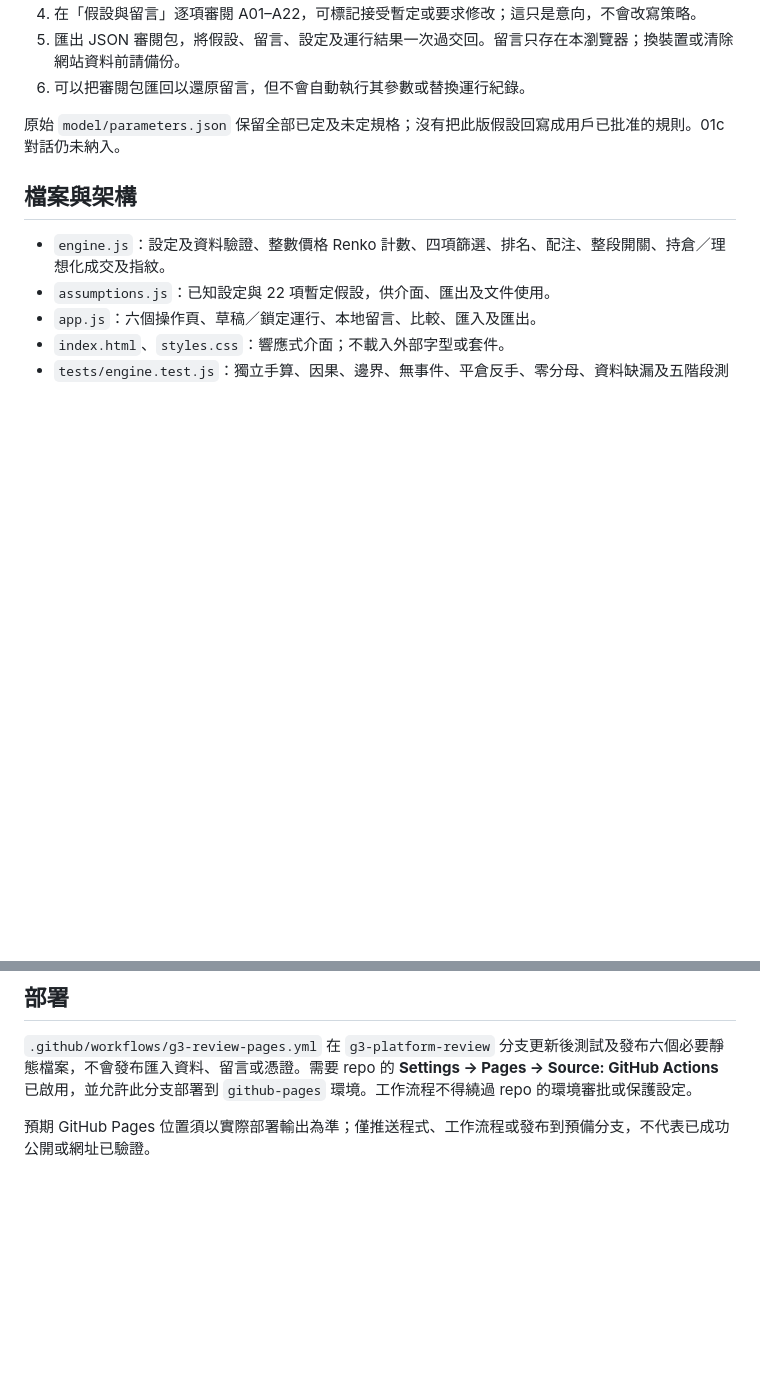
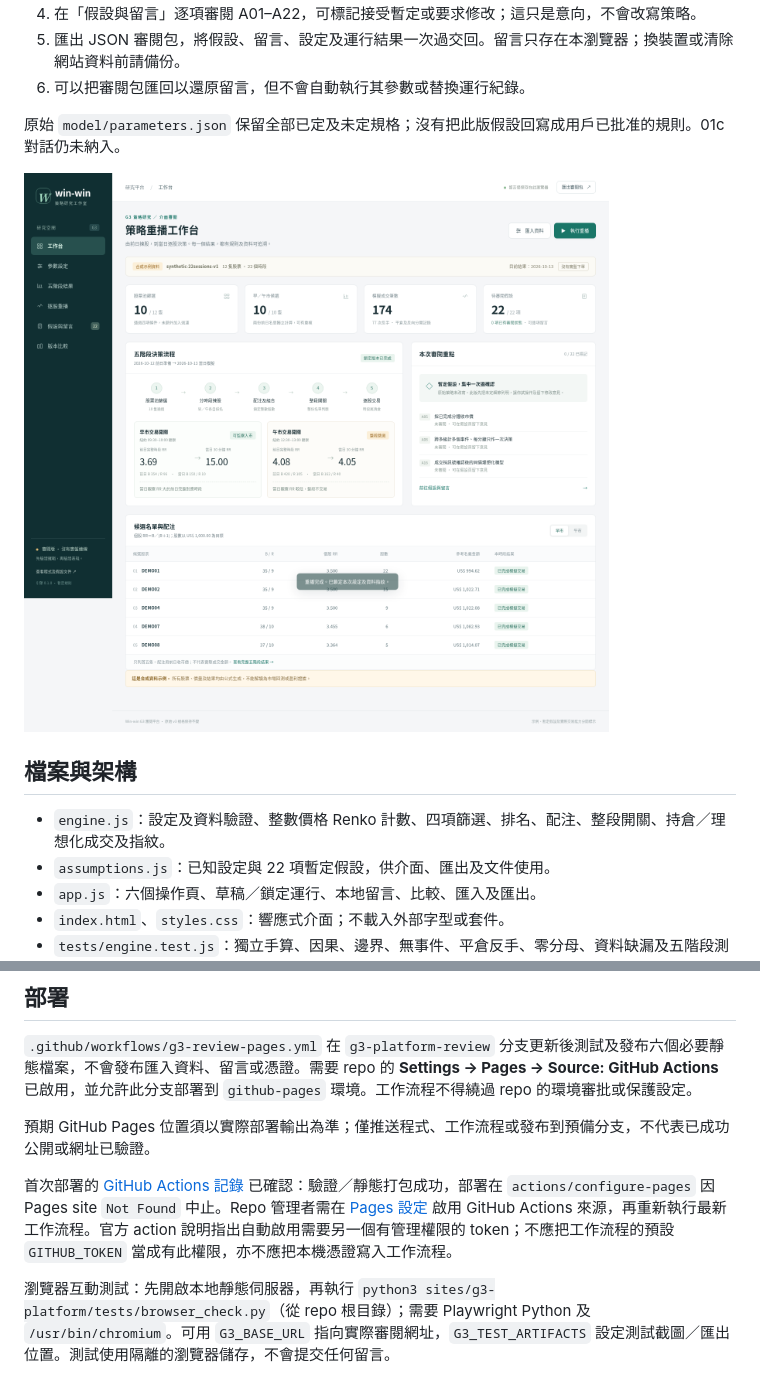
Before and after one commit to newprojectshkau/Win-win, a Markdown page: sites/g3-platform/README.md, 2 parts joined by grey strips. GitHub-like rendering; pictures changed too: docs/images/g3-platform-desktop.png; blank space fills up the shorter version.

Commit message:
Polish platform source and document verified Pages activation blocker

```diff
--- a/sites/g3-platform/README.md
+++ b/sites/g3-platform/README.md
@@ -23,6 +23,8 @@ Node 22+ 用於內建測試；Python 3 只用於本地靜態伺服器。無需 `
 6. 可以把審閱包匯回以還原留言，但不會自動執行其參數或替換運行紀錄。
 
 原始 `model/parameters.json` 保留全部已定及未定規格；沒有把此版假設回寫成用戶已批准的規則。01c 對話仍未納入。
+
+![桌面審閱介面示例，數字來自合成資料](../../docs/images/g3-platform-desktop.png)
 
 ## 檔案與架構
 
@@ -69,3 +71,7 @@ Node 22+ 用於內建測試；Python 3 只用於本地靜態伺服器。無需 `
 `.github/workflows/g3-review-pages.yml` 在 `g3-platform-review` 分支更新後測試及發布六個必要靜態檔案，不會發布匯入資料、留言或憑證。需要 repo 的 **Settings → Pages → Source: GitHub Actions** 已啟用，並允許此分支部署到 `github-pages` 環境。工作流程不得繞過 repo 的環境審批或保護設定。
 
 預期 GitHub Pages 位置須以實際部署輸出為準；僅推送程式、工作流程或發布到預備分支，不代表已成功公開或網址已驗證。
+
+首次部署的 [GitHub Actions 記錄](https://github.com/newprojectshkau/Win-win/actions/runs/40761016249) 已確認：驗證／靜態打包成功，部署在 `actions/configure-pages` 因 Pages site `Not Found` 中止。Repo 管理者需在 [Pages 設定](https://github.com/newprojectshkau/Win-win/settings/pages) 啟用 GitHub Actions 來源，再重新執行最新工作流程。官方 action 說明指出自動啟用需要另一個有管理權限的 token；不應把工作流程的預設 `GITHUB_TOKEN` 當成有此權限，亦不應把本機憑證寫入工作流程。
+
+瀏覽器互動測試：先開啟本地靜態伺服器，再執行 `python3 sites/g3-platform/tests/browser_check.py`（從 repo 根目錄）；需要 Playwright Python 及 `/usr/bin/chromium`。可用 `G3_BASE_URL` 指向實際審閱網址，`G3_TEST_ARTIFACTS` 設定測試截圖／匯出位置。測試使用隔離的瀏覽器儲存，不會提交任何留言。
```
Also changed, not shown: docs/STATUS.md (+2 -0 lines), 9 other files.
